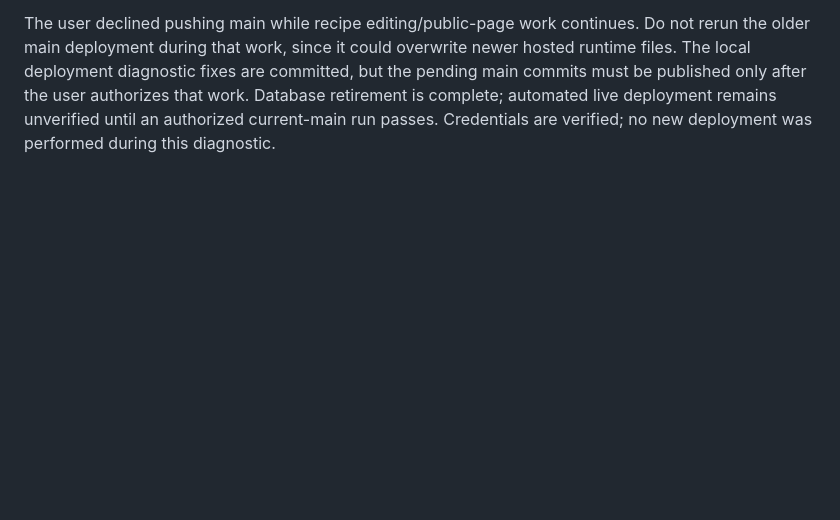
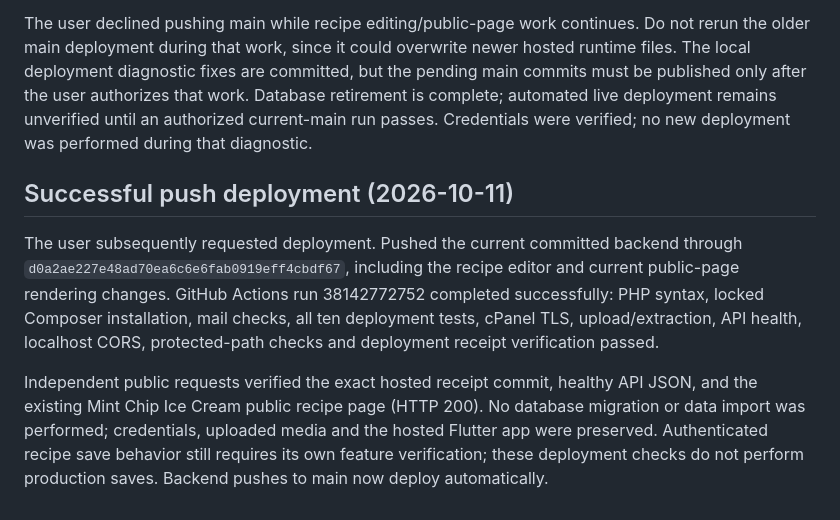
Before and after one commit to agawlbb/coffey-table-recipes-server, a Markdown page: docs/backend-deployment.md, the part around the change. Drawn GitHub-style; blank space fills up the shorter version.

Commit message:
Record successful automated hosted backend deployment [skip ci]

```diff
--- a/docs/backend-deployment.md
+++ b/docs/backend-deployment.md
@@ -83,5 +83,21 @@ Do not rerun the older main deployment during that work, since it could overwrit
 newer hosted runtime files. The local deployment diagnostic fixes are committed,
 but the pending main commits must be published only after the user authorizes
 that work. Database retirement is complete; automated live deployment remains
-unverified until an authorized current-main run passes. Credentials are verified;
-no new deployment was performed during this diagnostic.
+unverified until an authorized current-main run passes. Credentials were verified;
+no new deployment was performed during that diagnostic.
+
+## Successful push deployment (2026-10-11)
+
+The user subsequently requested deployment. Pushed the current committed backend
+through `d0a2ae227e48ad70ea6c6e6fab0919eff4cbdf67`, including the recipe editor and
+current public-page rendering changes. GitHub Actions run 38142772752 completed
+successfully: PHP syntax, locked Composer installation, mail checks, all ten
+deployment tests, cPanel TLS, upload/extraction, API health, localhost CORS,
+protected-path checks and deployment receipt verification passed.
+
+Independent public requests verified the exact hosted receipt commit, healthy
+API JSON, and the existing Mint Chip Ice Cream public recipe page (HTTP 200).
+No database migration or data import was performed; credentials, uploaded media
+and the hosted Flutter app were preserved. Authenticated recipe save behavior
+still requires its own feature verification; these deployment checks do not
+perform production saves. Backend pushes to main now deploy automatically.
```
